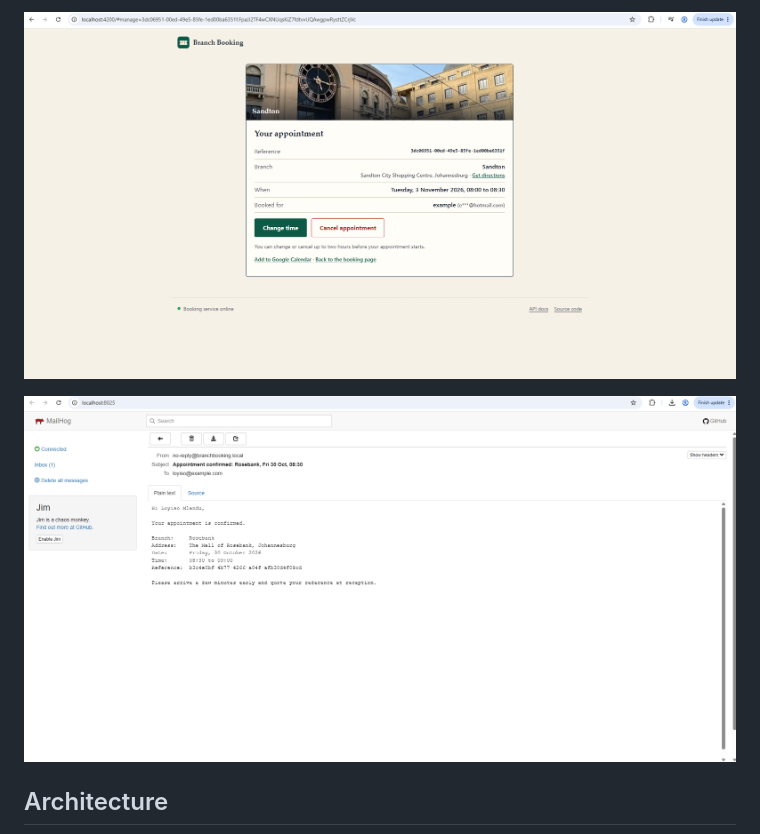
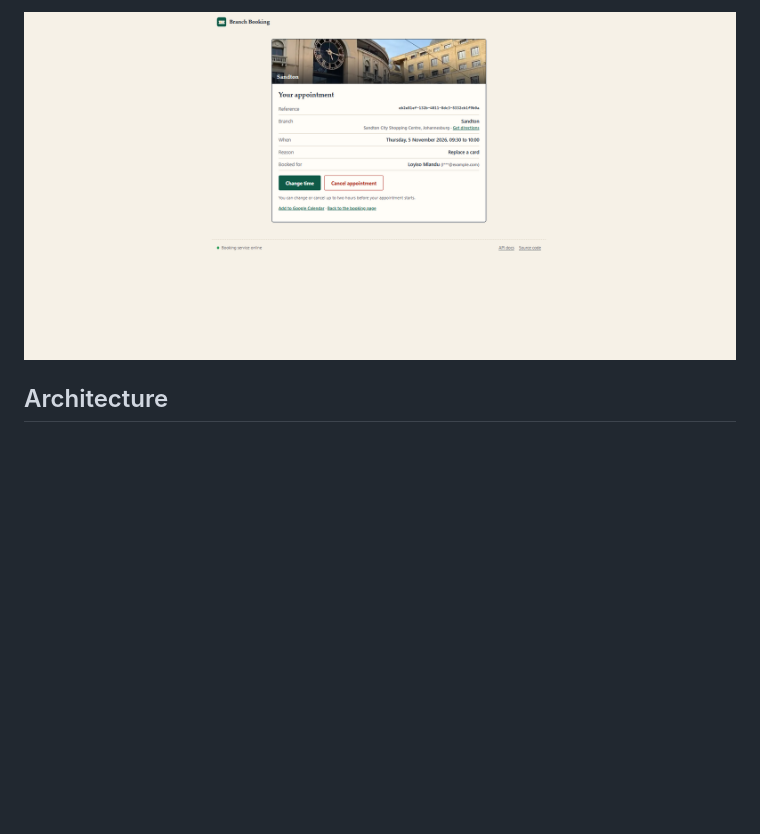
Before and after one commit to mlandukid/branch-booking, a Markdown page: README.md, the part around one of its changes. GitHub-like rendering; pictures changed too: docs/confirmation-email.png, docs/manage-booking.png; blank space fills up the shorter version.

```diff
--- a/README.md
+++ b/README.md
@@ -55,6 +67,4 @@ https://github.com/user-attachments/assets/71fd2b8d-ebad-4a1a-a372-9b0eba21229e
 ![Changing or cancelling a booking](docs/manage-booking.png)
-
-![Confirmation email in MailHog](docs/confirmation-email.png)
 
 ## Architecture
 
```
Also changed, not shown: other parts of README.md (+14 -2 lines), docs/booking-page.png, docs/confirmation-slip.png, docs/visit-reason.png (added).
